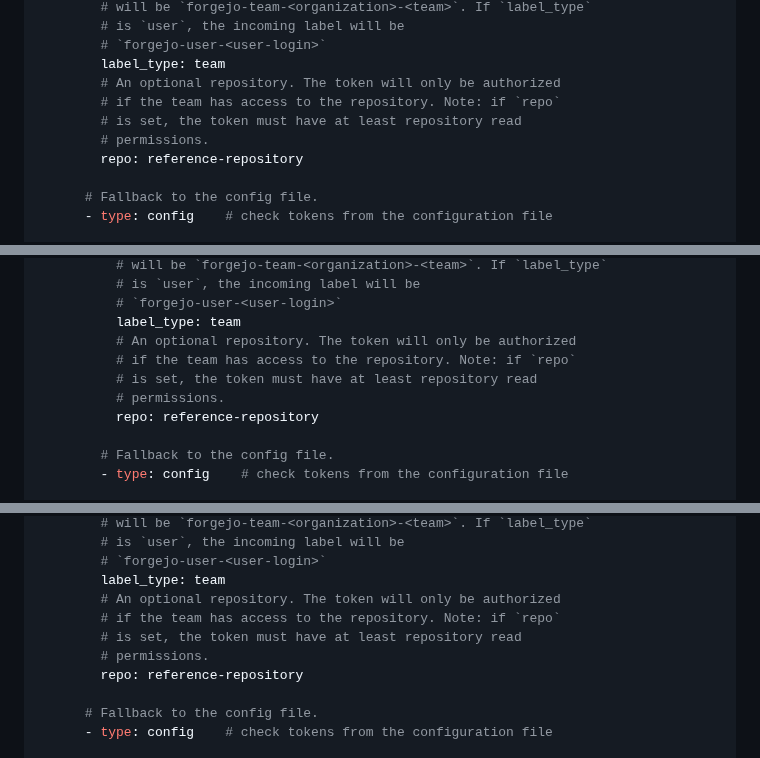
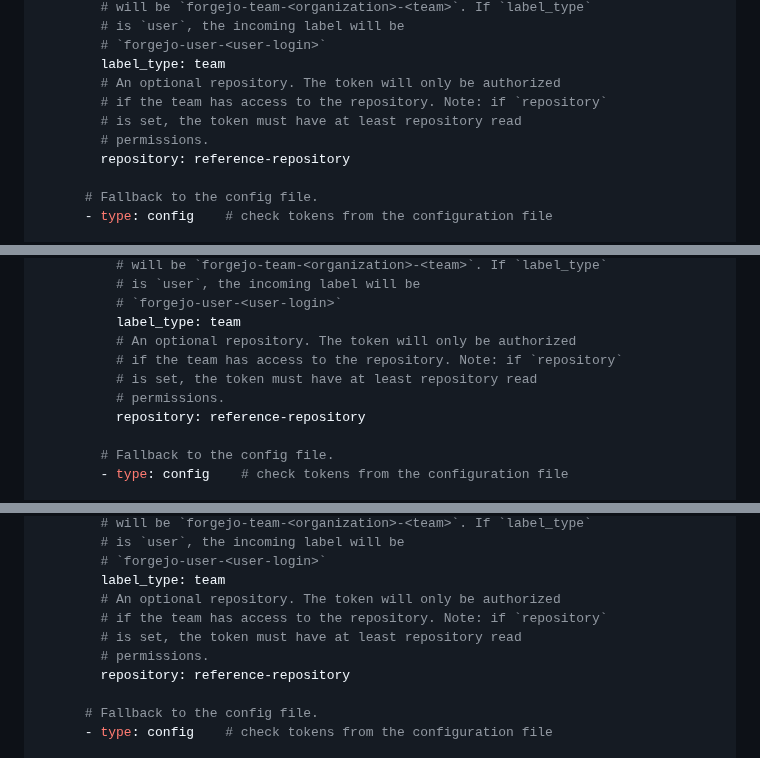
Before and after one commit to christian-monch/dump-things-server, a Markdown page: README.md, 3 parts joined by grey strips. GitHub-like rendering.

Commit message:
doc: correct key in Forgejo auth config
`repo` is not a valid key in Forgejo auth
config but `repository` is

```diff
--- a/README.md
+++ b/README.md
@@ -291,10 +291,10 @@ collections:
         # `forgejo-user-<user-login>`
         label_type: team
         # An optional repository. The token will only be authorized
-        # if the team has access to the repository. Note: if `repo`
+        # if the team has access to the repository. Note: if `repository`
         # is set, the token must have at least repository read
         # permissions.
-        repo: reference-repository
+        repository: reference-repository
 
       # Fallback to the config file.
       - type: config    # check tokens from the configuration file
@@ -385,10 +385,10 @@ collections:
           # `forgejo-user-<user-login>`
           label_type: team
           # An optional repository. The token will only be authorized
-          # if the team has access to the repository. Note: if `repo`
+          # if the team has access to the repository. Note: if `repository`
           # is set, the token must have at least repository read
           # permissions.
-          repo: reference-repository
+          repository: reference-repository
 
         # Fallback to the config file.
         - type: config    # check tokens from the configuration file
@@ -566,10 +566,10 @@ collections:
         # `forgejo-user-<user-login>`
         label_type: team
         # An optional repository. The token will only be authorized
-        # if the team has access to the repository. Note: if `repo`
+        # if the team has access to the repository. Note: if `repository`
         # is set, the token must have at least repository read
         # permissions.
-        repo: reference-repository
+        repository: reference-repository
 
       # Fallback to the config file.
       - type: config    # check tokens from the configuration file
```
